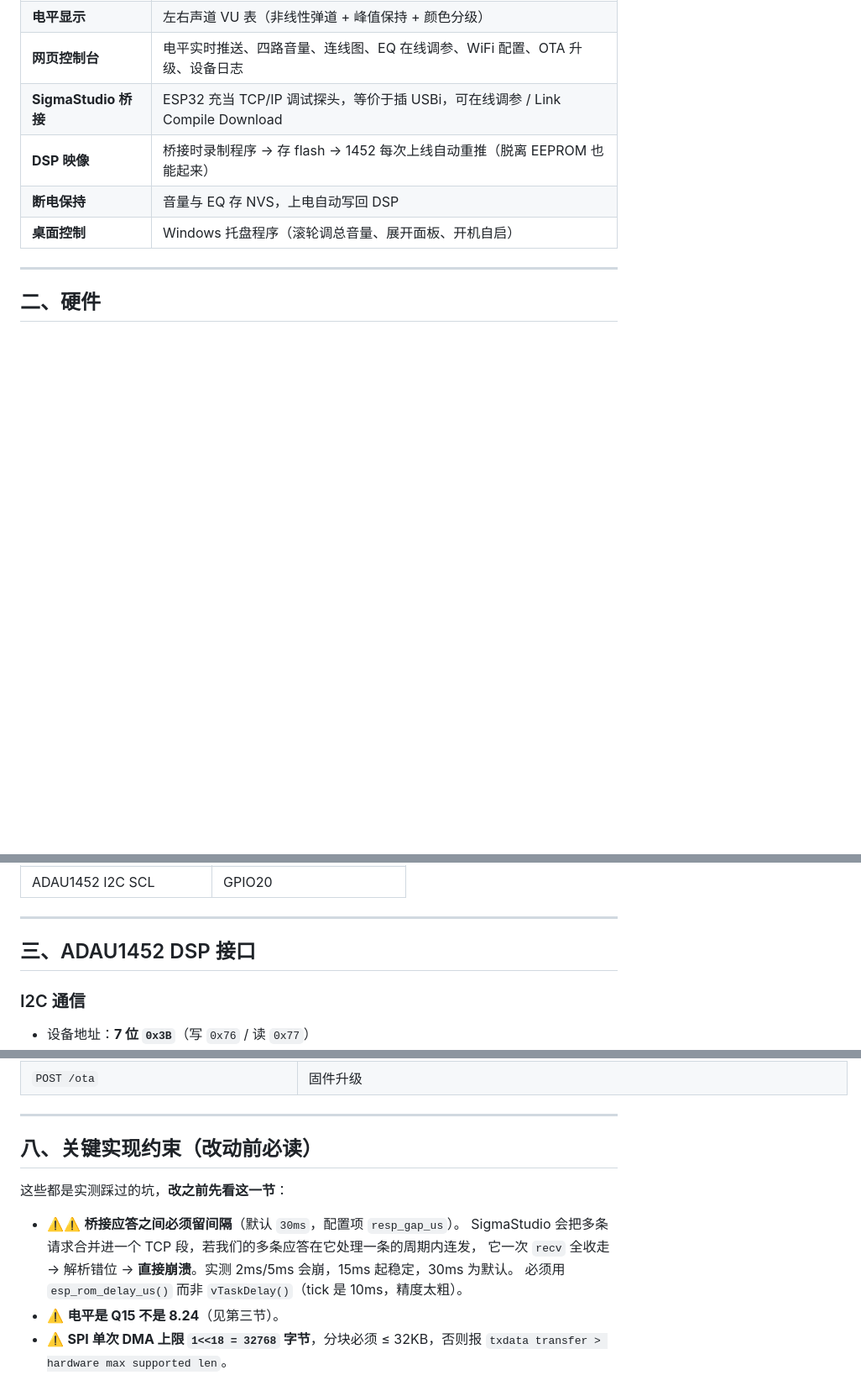
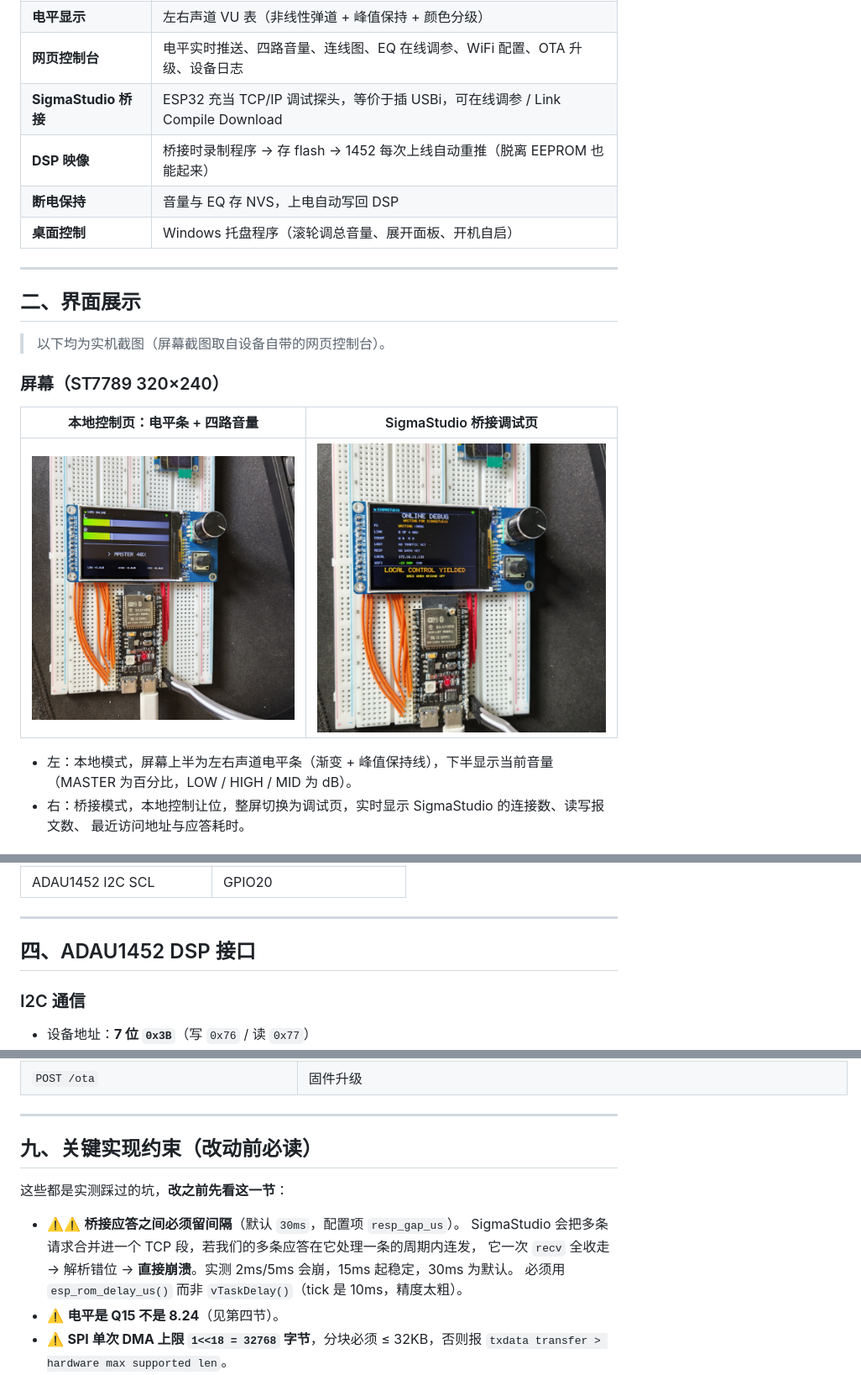
Before and after one commit to MiX1024/adau1452-esp32-controller, a Markdown page: README.md, 3 parts joined by grey strips. Shown at 84% size. Rendered like a GitHub page; pictures changed too: photo/hardware-bridge.jpg (added), photo/hardware-screen.jpg (added); blank space fills up the shorter version.

```diff
--- a/README.md
+++ b/README.md
@@ -23,4 +25,18 @@
 
 ---
 
-## 二、硬件
+## 二、界面展示
+
+> 以下均为实机截图（屏幕截图取自设备自带的网页控制台）。
+
+### 屏幕（ST7789 320×240）
+
+| 本地控制页：电平条 + 四路音量 | SigmaStudio 桥接调试页 |
+|---|---|
+| ![屏幕：本地控制页](photo/hardware-screen.jpg) | ![屏幕：桥接调试页](photo/hardware-bridge.jpg) |
+
+- 左：本地模式，屏幕上半为左右声道电平条（渐变 + 峰值保持线），下半显示当前音量
+  （MASTER 为百分比，LOW / HIGH / MID 为 dB）。
+- 右：桥接模式，本地控制让位，整屏切换为调试页，实时显示 SigmaStudio 的连接数、读写报文数、
+  最近访问地址与应答耗时。
+
@@ -45,7 +85,7 @@
 
 ---
 
-## 三、ADAU1452 DSP 接口
+## 四、ADAU1452 DSP 接口
 
 ### I2C 通信
 - 设备地址：**7 位 `0x3B`**（写 `0x76` / 读 `0x77`）
@@ -205,7 +245,7 @@ L/R 电平表 + 4 路滑块 + WiFi 信息。编译：`powershell -ExecutionPolic
 
 ---
 
-## 八、关键实现约束（改动前必读）
+## 九、关键实现约束（改动前必读）
 
 这些都是实测踩过的坑，**改之前先看这一节**：
 
@@ -213,7 +253,7 @@ L/R 电平表 + 4 路滑块 + WiFi 信息。编译：`powershell -ExecutionPolic
   SigmaStudio 会把多条请求合并进一个 TCP 段，若我们的多条应答在它处理一条的周期内连发，
   它一次 `recv` 全收走 → 解析错位 → **直接崩溃**。实测 2ms/5ms 会崩，15ms 起稳定，30ms 为默认。
   必须用 `esp_rom_delay_us()` 而非 `vTaskDelay()`（tick 是 10ms，精度太粗）。
-- ⚠️ **电平是 Q15 不是 8.24**（见第三节）。
+- ⚠️ **电平是 Q15 不是 8.24**（见第四节）。
 - ⚠️ **SPI 单次 DMA 上限 `1<<18 = 32768` 字节**，分块必须 ≤ 32KB，否则报
   `txdata transfer > hardware max supported len`。
 - ⚠️ **ST7789 用 `0x20 INVOFF`**（误用 `0x21 INVON` 会导致黑底变白、绿色变品红），
```
Also changed, not shown: other parts of README.md (+33 -6 lines), photo/web-graph-full.jpg (added), photo/web-graph.jpg (added), photo/web-home.jpg (added), photo/web-tools.jpg (added).
